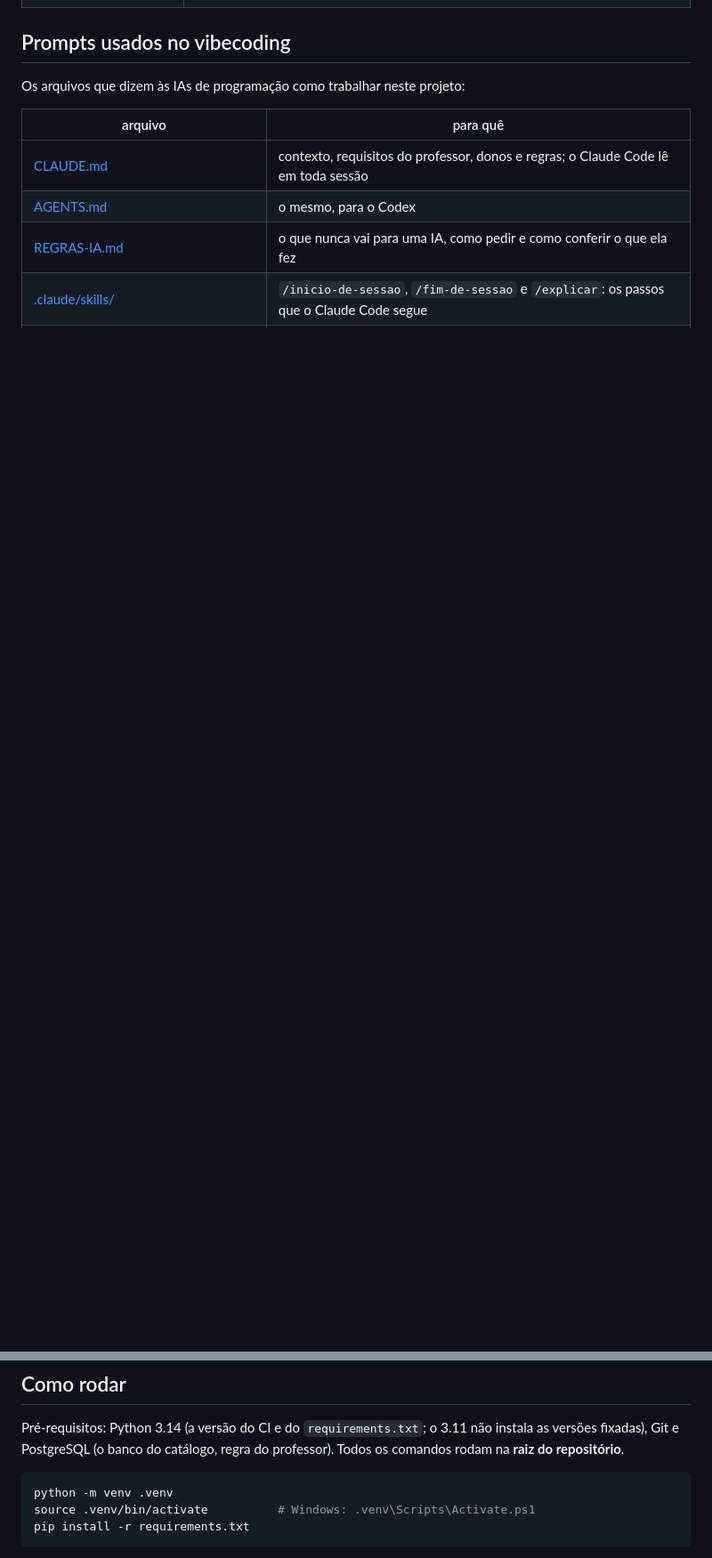
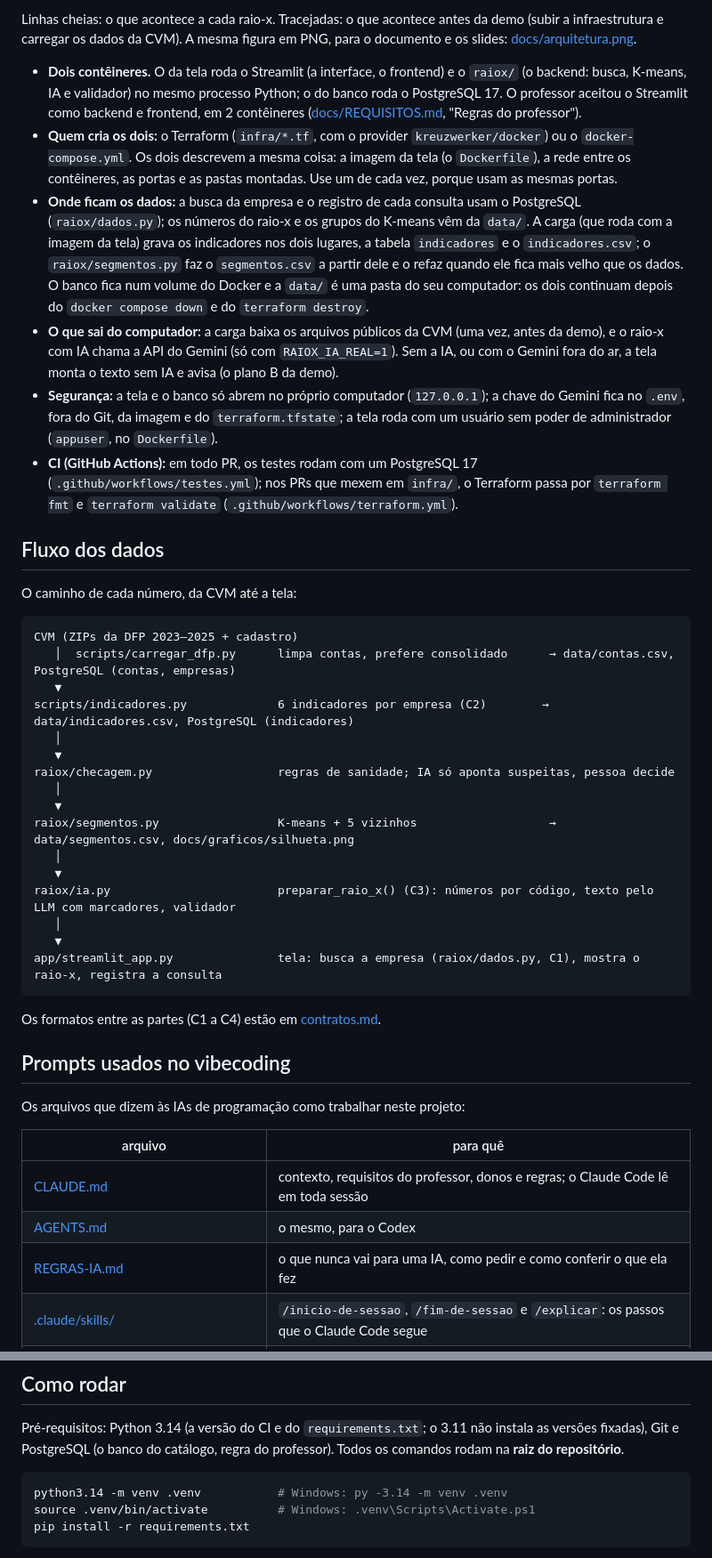
Before and after one commit to MiguelGrispan/trabalho-tcs, a Markdown page: README.md, 2 parts joined by grey strips. Shown at 89% size. Rendered like a GitHub page; blank space fills up the shorter version.

````diff
--- a/README.md
+++ b/README.md
@@ -32,3 +71,48 @@ O que o projeto precisa ter vem dos arquivos do professor, em [docs/professor/](
+Linhas cheias: o que acontece a cada raio-x. Tracejadas: o que acontece antes da demo (subir a infraestrutura e carregar os
+dados da CVM). A mesma figura em PNG, para o documento e os slides: [docs/arquitetura.png](docs/arquitetura.png).
+
+- **Dois contêineres.** O da tela roda o Streamlit (a interface, o frontend) e o `raiox/` (o backend: busca, K-means, IA e
+  validador) no mesmo processo Python; o do banco roda o PostgreSQL 17. O professor aceitou o Streamlit como backend e frontend,
+  em 2 contêineres ([docs/REQUISITOS.md](docs/REQUISITOS.md), "Regras do professor").
+- **Quem cria os dois:** o Terraform (`infra/*.tf`, com o provider `kreuzwerker/docker`) ou o `docker-compose.yml`. Os dois
+  descrevem a mesma coisa: a imagem da tela (o `Dockerfile`), a rede entre os contêineres, as portas e as pastas montadas.
+  Use um de cada vez, porque usam as mesmas portas.
+- **Onde ficam os dados:** a busca da empresa e o registro de cada consulta usam o PostgreSQL (`raiox/dados.py`); os números do
+  raio-x e os grupos do K-means vêm da `data/`. A carga (que roda com a imagem da tela) grava os indicadores nos dois lugares,
+  a tabela `indicadores` e o `indicadores.csv`; o `raiox/segmentos.py` faz o `segmentos.csv` a partir dele e o refaz quando ele
+  fica mais velho que os dados. O banco fica num volume do Docker e a `data/` é uma pasta do seu computador: os dois
+  continuam depois do `docker compose down` e do `terraform destroy`.
+- **O que sai do computador:** a carga baixa os arquivos públicos da CVM (uma vez, antes da demo), e o raio-x com IA chama a API
+  do Gemini (só com `RAIOX_IA_REAL=1`). Sem a IA, ou com o Gemini fora do ar, a tela monta o texto sem IA e avisa (o plano B da demo).
+- **Segurança:** a tela e o banco só abrem no próprio computador (`127.0.0.1`); a chave do Gemini fica no `.env`, fora do Git,
+  da imagem e do `terraform.tfstate`; a tela roda com um usuário sem poder de administrador (`appuser`, no `Dockerfile`).
+- **CI (GitHub Actions):** em todo PR, os testes rodam com um PostgreSQL 17 (`.github/workflows/testes.yml`); nos PRs que mexem
+  em `infra/`, o Terraform passa por `terraform fmt` e `terraform validate` (`.github/workflows/terraform.yml`).
+
+## Fluxo dos dados
+
+O caminho de cada número, da CVM até a tela:
+
+```
+CVM (ZIPs da DFP 2023–2025 + cadastro)
+   │  scripts/carregar_dfp.py      limpa contas, prefere consolidado      → data/contas.csv, PostgreSQL (contas, empresas)
+   ▼
+scripts/indicadores.py             6 indicadores por empresa (C2)        → data/indicadores.csv, PostgreSQL (indicadores)
+   │
+   ▼
+raiox/checagem.py                  regras de sanidade; IA só aponta suspeitas, pessoa decide
+   │
+   ▼
+raiox/segmentos.py                 K-means + 5 vizinhos                   → data/segmentos.csv, docs/graficos/silhueta.png
+   │
+   ▼
+raiox/ia.py                        preparar_raio_x() (C3): números por código, texto pelo LLM com marcadores, validador
+   │
+   ▼
+app/streamlit_app.py               tela: busca a empresa (raiox/dados.py, C1), mostra o raio-x, registra a consulta
+```
+
+Os formatos entre as partes (C1 a C4) estão em [contratos.md](contratos.md).
 
 ## Prompts usados no vibecoding
 
@@ -167,7 +241,7 @@ Pré-requisitos: Python 3.14 (a versão do CI e do `requirements.txt`; o 3.11 n
 PostgreSQL (o banco do catálogo, regra do professor). Todos os comandos rodam na **raiz do repositório**.
 
 ```bash
-python -m venv .venv
+python3.14 -m venv .venv           # Windows: py -3.14 -m venv .venv
 source .venv/bin/activate          # Windows: .venv\Scripts\Activate.ps1
 pip install -r requirements.txt
 ```
````
Also changed, not shown: other parts of README.md (+52 -23 lines), docs/arquitetura.png (added), 1 other file.
